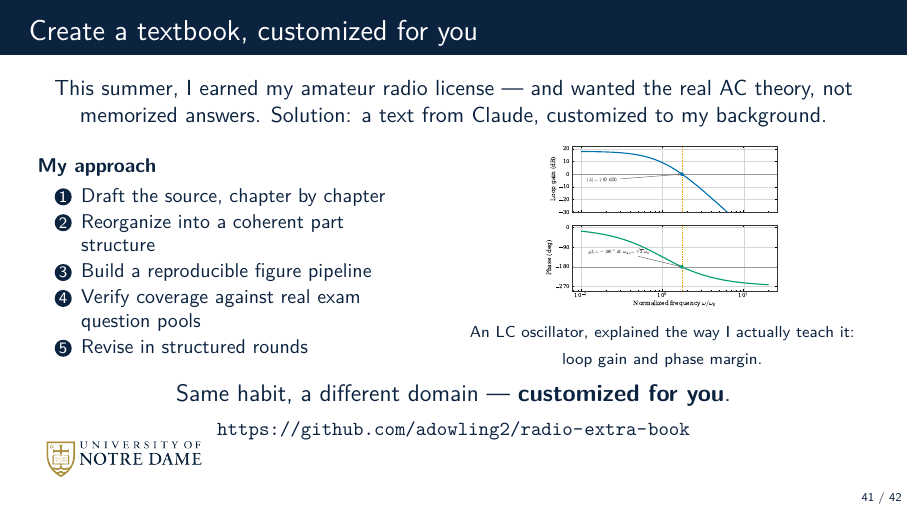
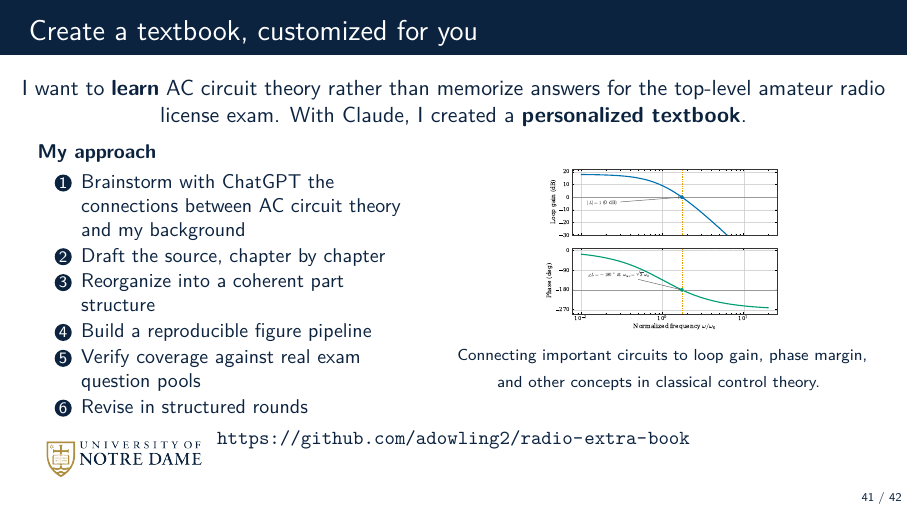
Before and after one commit to dowlinglab/claude-for-researchers, LaTeX slides (slides/main.tex, which reads slides/sections/05_epilogue.tex): page 41 of 42. Compiled offline with pdfLaTeX.

Commit message:
Small edits to radio slide.

```diff
--- a/slides/sections/05_epilogue.tex
+++ b/slides/sections/05_epilogue.tex
@@ -211,13 +211,14 @@
 \begin{frame}{Create a textbook, customized for you}
   \vfill
   \begin{center}
-    This summer, I earned my amateur radio license --- and wanted the real AC theory, not memorized answers. Solution: a text from Claude, customized to my background.
+    I want to \textbf{learn} AC circuit theory rather than memorize answers for the top-level amateur radio license exam. With Claude, I created a \textbf{personalized textbook}.
   \end{center}
   \vspace{0.35em}
   \begin{columns}[c]
     \begin{column}{0.44\textwidth}
       \textbf{\small My approach}
       \begin{enumerate}\small\setlength\itemsep{0.1em}
+        \item Brainstorm with ChatGPT the connections between AC circuit theory and my background
         \item Draft the source, chapter by chapter
         \item Reorganize into a coherent part structure
         \item Build a reproducible figure pipeline
@@ -227,14 +228,15 @@
     \end{column}
     \begin{column}{0.48\textwidth}
       \centering
+      % TODO: replace this with a schematic of a filter
       \includegraphics[height=2.9cm]{figures/oscillator_loopgain}\\[0.05em]
-      {\scriptsize An LC oscillator, explained the way I actually teach it: loop gain and phase margin.}
+      {\scriptsize Connecting important circuits to loop gain, phase margin, and other concepts in classical control theory. }
     \end{column}
   \end{columns}
   \vspace{0.35em}
   \begin{center}
-    \slidepoint{Same habit, a different domain --- \textbf{customized for you}.}\\[0.3em]
-    {\small\url{https://github.com/adowling2/radio-extra-book}}
+    \slidepoint{
+    {\small\url{https://github.com/adowling2/radio-extra-book}}}
   \end{center}
   \vspace{1.8cm plus 1fill}
 \end{frame}
```
